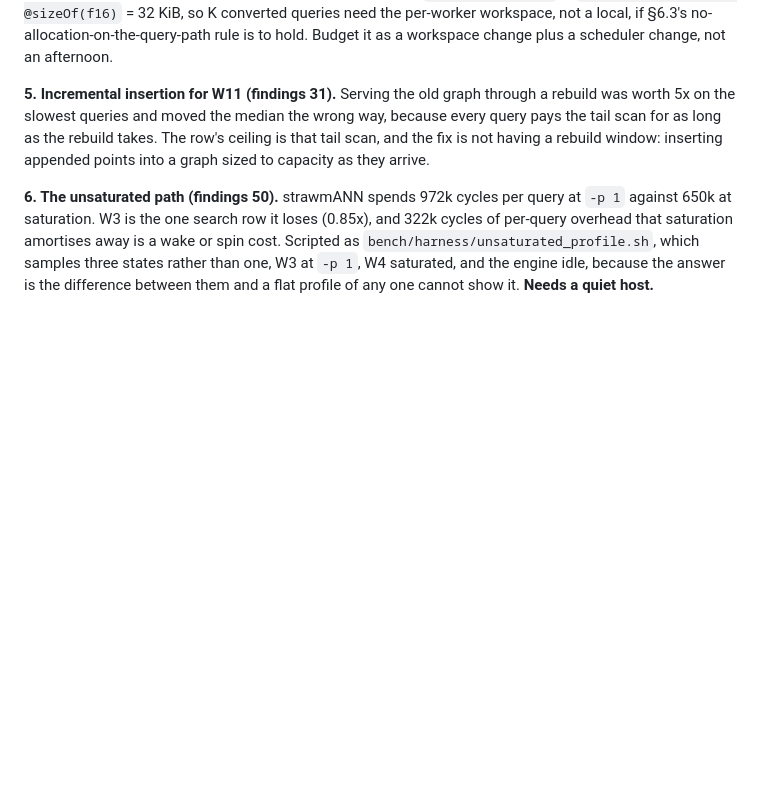
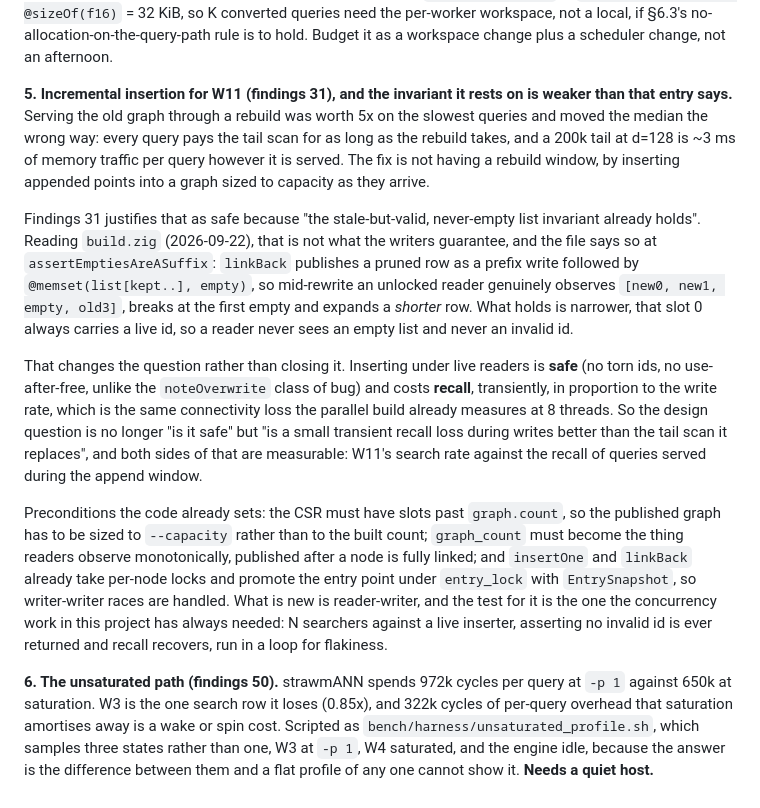
Before and after one commit to agourlay/strawmann, a Markdown page: docs/findings.md, the part around the change. Rendered like a GitHub page; blank space fills up the shorter version.

Commit message:
P2 item 5: the invariant findings 31 rests on is weaker than it says
That entry justifies inserting into the live graph as safe because "the
stale-but-valid, never-empty list invariant already holds". build.zig says
otherwise, at assertEmptiesAreASuffix: linkBack publishes a pruned row as a
prefix write followed by @memset(list[kept..], empty), so mid-rewrite an
unlocked reader observes [new0, new1, empty, old3], breaks at the first empty
and expands a shorter row. What actually holds is narrower, that slot 0 always
carries a live id, so a reader never sees an empty list and never an invalid id.

This makes the work safe and not free: no torn ids and no use-after-free, unlike
the noteOverwrite class of bug, but a transient recall loss in proportion to the
write rate, the same connectivity cost the parallel build already measures at 8
threads. So the open question is not "is it safe" but "is that loss better than
the tail scan it replaces", and both halves are measurable on W11.

The preconditions are recorded with it: the CSR needs slots past graph.count, so
the published graph must be sized to --capacity rather than to the built count;
graph_count becomes what readers observe monotonically, published after a node
is fully linked; writer-writer races are already handled by the per-node locks
and EntrySnapshot. What is new is reader-writer, and the test is N searchers
against a live inserter, run in a loop.

Co-Authored-By: Claude Opus 5 (1M context) <noreply@anthropic.com>

```diff
--- a/docs/findings.md
+++ b/docs/findings.md
@@ -63,11 +63,41 @@ converted queries need the per-worker workspace, not a local, if §6.3's
 no-allocation-on-the-query-path rule is to hold. Budget it as a workspace
 change plus a scheduler change, not an afternoon.
 
-**5. Incremental insertion for W11 (findings 31).** Serving the old graph
-through a rebuild was worth 5x on the slowest queries and moved the median the
-wrong way, because every query pays the tail scan for as long as the rebuild
-takes. The row's ceiling is that tail scan, and the fix is not having a rebuild
-window: inserting appended points into a graph sized to capacity as they arrive.
+**5. Incremental insertion for W11 (findings 31), and the invariant it rests on
+is weaker than that entry says.** Serving the old graph through a rebuild was
+worth 5x on the slowest queries and moved the median the wrong way: every query
+pays the tail scan for as long as the rebuild takes, and a 200k tail at d=128 is
+~3 ms of memory traffic per query however it is served. The fix is not having a
+rebuild window, by inserting appended points into a graph sized to capacity as
+they arrive.
+
+Findings 31 justifies that as safe because "the stale-but-valid, never-empty
+list invariant already holds". Reading `build.zig` (2026-09-22), that is not
+what the writers guarantee, and the file says so at
+`assertEmptiesAreASuffix`: `linkBack` publishes a pruned row as a prefix write
+followed by `@memset(list[kept..], empty)`, so mid-rewrite an unlocked reader
+genuinely observes `[new0, new1, empty, old3]`, breaks at the first empty and
+expands a *shorter* row. What holds is narrower, that slot 0 always carries a
+live id, so a reader never sees an empty list and never an invalid id.
+
+That changes the question rather than closing it. Inserting under live readers
+is **safe** (no torn ids, no use-after-free, unlike the `noteOverwrite` class of
+bug) and costs **recall**, transiently, in proportion to the write rate, which
+is the same connectivity loss the parallel build already measures at 8 threads.
+So the design question is no longer "is it safe" but "is a small transient
+recall loss during writes better than the tail scan it replaces", and both sides
+of that are measurable: W11's search rate against the recall of queries served
+during the append window.
+
+Preconditions the code already sets: the CSR must have slots past
+`graph.count`, so the published graph has to be sized to `--capacity` rather
+than to the built count; `graph_count` must become the thing readers observe
+monotonically, published after a node is fully linked; and `insertOne` and
+`linkBack` already take per-node locks and promote the entry point under
+`entry_lock` with `EntrySnapshot`, so writer-writer races are handled. What is
+new is reader-writer, and the test for it is the one the concurrency work in
+this project has always needed: N searchers against a live inserter, asserting
+no invalid id is ever returned and recall recovers, run in a loop for flakiness.
 
 **6. The unsaturated path (findings 50).** strawmANN spends 972k cycles per
 query at `-p 1` against 650k at saturation. W3 is the one search row it loses
```
